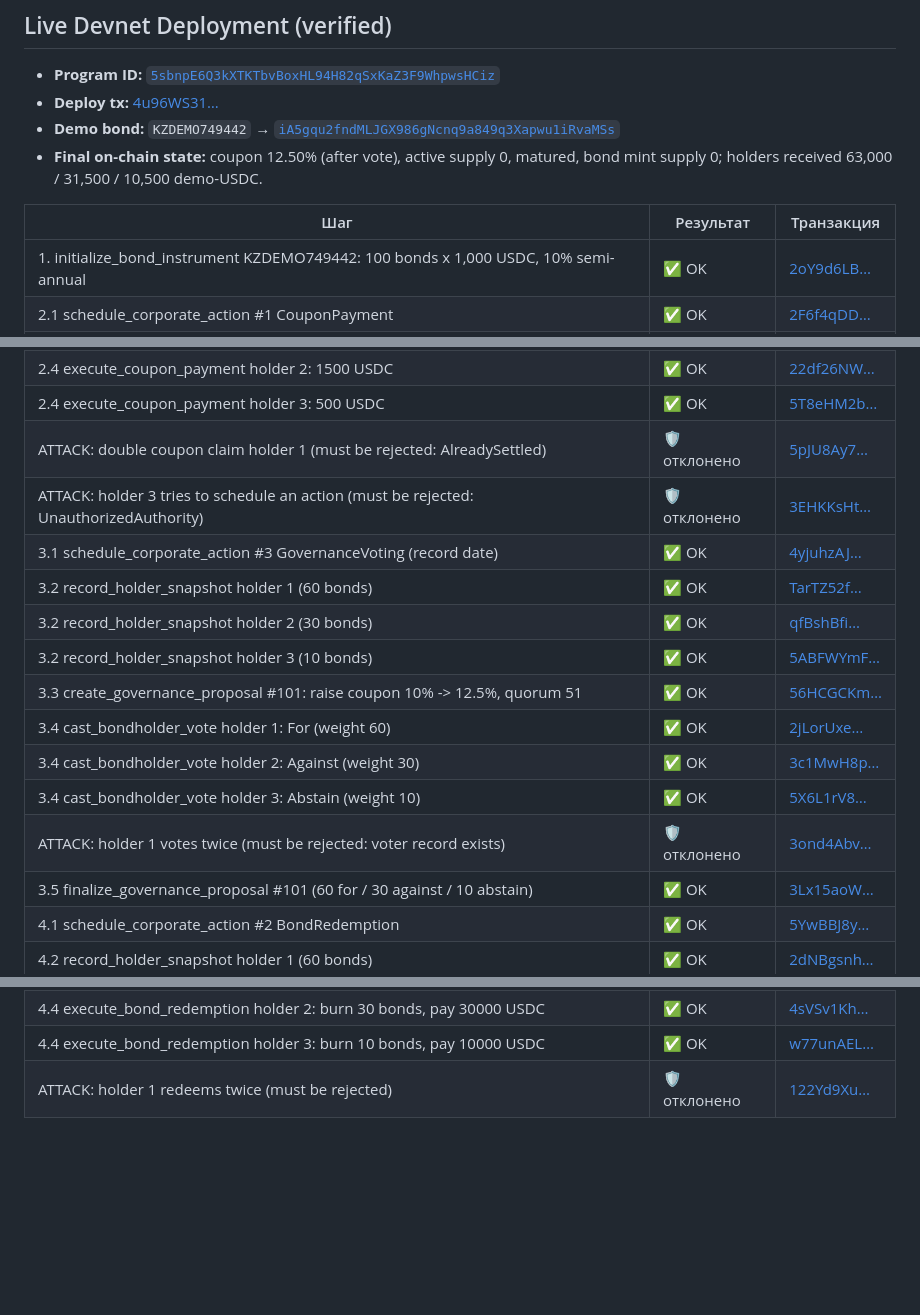
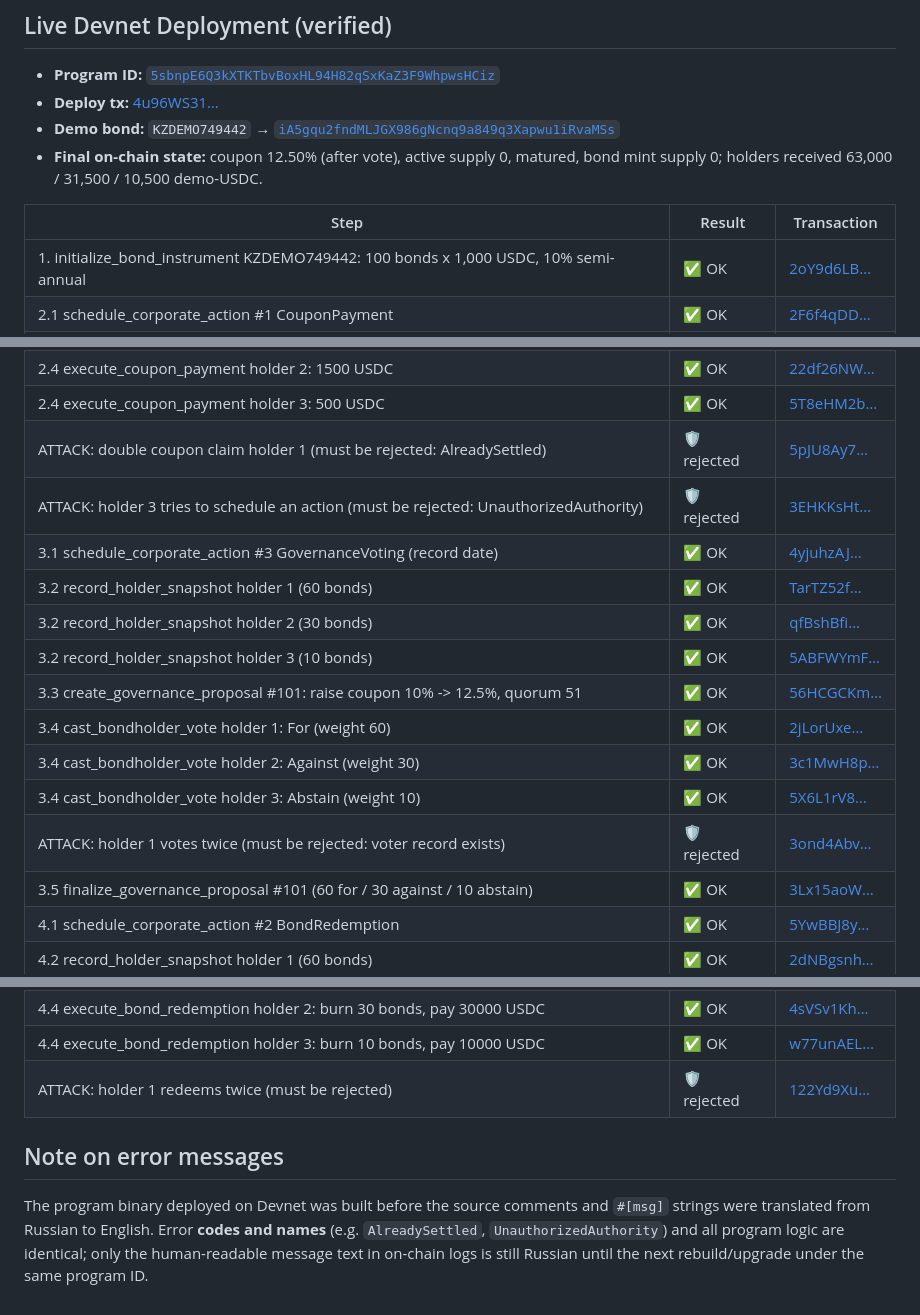
Before and after one commit to Timur27041988Adaibaev/kase-corporate-actions, a Markdown page: DEVNET_PROOF.md, 3 parts joined by grey strips. Drawn GitHub-style; blank space fills up the shorter version.

Commit message:
Translate DEVNET_PROOF.md to English

```diff
--- a/DEVNET_PROOF.md
+++ b/DEVNET_PROOF.md
@@ -6,7 +6,7 @@
 - **Demo bond:** `KZDEMO749442` → [`iA5gqu2fndMLJGX986gNcnq9a849q3Xapwu1iRvaMSs`](https://explorer.solana.com/address/iA5gqu2fndMLJGX986gNcnq9a849q3Xapwu1iRvaMSs?cluster=devnet)
 - **Final on-chain state:** coupon 12.50% (after vote), active supply 0, matured, bond mint supply 0; holders received 63,000 / 31,500 / 10,500 demo-USDC.
 
-| Шаг | Результат | Транзакция |
+| Step | Result | Transaction |
 |---|---|---|
 | 1. initialize_bond_instrument KZDEMO749442: 100 bonds x 1,000 USDC, 10% semi-annual | ✅ OK | [2oY9d6LB…](https://explorer.solana.com/tx/2oY9d6LByrFFsiK9JbGXKHbSMzy2zfB4WcXvDWsGUpa1dUYMUKK5sLYgAk8MCHfkkMMCW5CeEbHmLxRoGDsRhWim?cluster=devnet) |
 | 2.1 schedule_corporate_action #1 CouponPayment | ✅ OK | [2F6f4qDD…](https://explorer.solana.com/tx/2F6f4qDDMc1wpU4X21im7JZZojeCXXMifVSk6hK8ZZBBZHU14i1vZEnjroCbd9tZNfymLmZtEuSAWQwDCW5gtuJy?cluster=devnet) |
@@ -17,8 +17,8 @@
 | 2.4 execute_coupon_payment holder 1: 3000 USDC | ✅ OK | [3F2i1r1U…](https://explorer.solana.com/tx/3F2i1r1U3nZyq61AcTFEH8zMbg2DtZRbKG44z4ZquzKsyUhJRGWe313ZTpHXVfb5yrmqafcdcfwFrLku7sTvmWzL?cluster=devnet) |
 | 2.4 execute_coupon_payment holder 2: 1500 USDC | ✅ OK | [22df26NW…](https://explorer.solana.com/tx/22df26NWHjsQSFXc7MVzfvGQhXctUR6Ttqrig9ZBmKwzRxAcZfWmPhYRSzGkPFcruCGQUfzUuteE6eJnsTHHG6o9?cluster=devnet) |
 | 2.4 execute_coupon_payment holder 3: 500 USDC | ✅ OK | [5T8eHM2b…](https://explorer.solana.com/tx/5T8eHM2bN9xZZSvcVLdA7xKxDubr9QjmS7bCVcUaScQdJFhTmDsCAvDgzY6zBs9VXFJetskru9W4jaddoetMCe8n?cluster=devnet) |
-| ATTACK: double coupon claim holder 1 (must be rejected: AlreadySettled) | 🛡 отклонено | [5pJU8Ay7…](https://explorer.solana.com/tx/5pJU8Ay7nqLAQrqqSz8e2qc562u532ge6pCrVDSrBJswp3yuRoFtNZ55VvqDc8U5aBe5ZGUGehxHdMZaSrRTq6Bn?cluster=devnet) |
-| ATTACK: holder 3 tries to schedule an action (must be rejected: UnauthorizedAuthority) | 🛡 отклонено | [3EHKKsHt…](https://explorer.solana.com/tx/3EHKKsHtM2bnPmPXrgBf1PL4QiToBxdcn4TSL3FJRVkghH5hvt2Cq97H5ceuSbW79LD6yQHFUbXdrzVpXz9omDFg?cluster=devnet) |
+| ATTACK: double coupon claim holder 1 (must be rejected: AlreadySettled) | 🛡 rejected | [5pJU8Ay7…](https://explorer.solana.com/tx/5pJU8Ay7nqLAQrqqSz8e2qc562u532ge6pCrVDSrBJswp3yuRoFtNZ55VvqDc8U5aBe5ZGUGehxHdMZaSrRTq6Bn?cluster=devnet) |
+| ATTACK: holder 3 tries to schedule an action (must be rejected: UnauthorizedAuthority) | 🛡 rejected | [3EHKKsHt…](https://explorer.solana.com/tx/3EHKKsHtM2bnPmPXrgBf1PL4QiToBxdcn4TSL3FJRVkghH5hvt2Cq97H5ceuSbW79LD6yQHFUbXdrzVpXz9omDFg?cluster=devnet) |
 | 3.1 schedule_corporate_action #3 GovernanceVoting (record date) | ✅ OK | [4yjuhzAJ…](https://explorer.solana.com/tx/4yjuhzAJuq1nRqm1K3g6JgWGQxhFSg3TABoeqLatCynRZ54hJZXGYmkuc7Gfv6KjDJNfJATBAEGBfjDpXeiaYGYR?cluster=devnet) |
 | 3.2 record_holder_snapshot holder 1 (60 bonds) | ✅ OK | [TarTZ52f…](https://explorer.solana.com/tx/TarTZ52fQn97cc24ZPv7NYFELBC8CVkLu5a3F3k8QiwTGTeTpgBvpGpZyLcGSpbm29i9Zyr1p5poTAMwQbzHKVN?cluster=devnet) |
 | 3.2 record_holder_snapshot holder 2 (30 bonds) | ✅ OK | [qfBshBfi…](https://explorer.solana.com/tx/qfBshBfitr3gT1dpRRj4hCDWqHsg6vXQabTH78HpzNzQLgvMTJVm1DxFraxnYRxhePFH1Ce5Df9JgVJjoNGrvLL?cluster=devnet) |
@@ -27,7 +27,7 @@
 | 3.4 cast_bondholder_vote holder 1: For (weight 60) | ✅ OK | [2jLorUxe…](https://explorer.solana.com/tx/2jLorUxeG8ebD531Jctv9PLFCyeUVgYaH1LrYuhJKqvhAKQJSa5RKkDK3mZw1VtXckCjJLKDdzHpo6Hm5QHXqoo7?cluster=devnet) |
 | 3.4 cast_bondholder_vote holder 2: Against (weight 30) | ✅ OK | [3c1MwH8p…](https://explorer.solana.com/tx/3c1MwH8pEMF788XuSx4sJXYK1jfX9S5cn4qF6AXH9mDYFY6QoJW9vnKA9sZRXacw9ND8hhkvFx2PV1eGLxARa5XW?cluster=devnet) |
 | 3.4 cast_bondholder_vote holder 3: Abstain (weight 10) | ✅ OK | [5X6L1rV8…](https://explorer.solana.com/tx/5X6L1rV8LwpFjDXBUZwBxUj98EqHNUWfCnBNAXGiyNg3VWc6gH1aRErhfErzEYjusZbh7Ma238s6tLc94DSkGkbe?cluster=devnet) |
-| ATTACK: holder 1 votes twice (must be rejected: voter record exists) | 🛡 отклонено | [3ond4Abv…](https://explorer.solana.com/tx/3ond4AbvZPtJxx4tC4Y8xUBUakDZSSYVGShGFYz9zPQJvXpJN4JbUV9PhLukN5wx2KBLnqBouwmsALGfnqRWrw2z?cluster=devnet) |
+| ATTACK: holder 1 votes twice (must be rejected: voter record exists) | 🛡 rejected | [3ond4Abv…](https://explorer.solana.com/tx/3ond4AbvZPtJxx4tC4Y8xUBUakDZSSYVGShGFYz9zPQJvXpJN4JbUV9PhLukN5wx2KBLnqBouwmsALGfnqRWrw2z?cluster=devnet) |
 | 3.5 finalize_governance_proposal #101 (60 for / 30 against / 10 abstain) | ✅ OK | [3Lx15aoW…](https://explorer.solana.com/tx/3Lx15aoWpzxkDaQL3fphVsJzAJnCYhroC13mXkbQMjoYEUNi8X3F2CEAPNjiTgECnMhq9AqcVhVziswTFyRCqJww?cluster=devnet) |
 | 4.1 schedule_corporate_action #2 BondRedemption | ✅ OK | [5YwBBJ8y…](https://explorer.solana.com/tx/5YwBBJ8yzwHXA8EAV52KXdEa6H1pai1WosgM5hjiZvjetqrEnJnaGCKviJ8SSaAiZeNe3a3wZYV5gRucLopvoWYJ?cluster=devnet) |
 | 4.2 record_holder_snapshot holder 1 (60 bonds) | ✅ OK | [2dNBgsnh…](https://explorer.solana.com/tx/2dNBgsnhTRgCWnTU8uwSoBisMh4v5P1BNGzx7KfRyhDC4DR9ADo4ahptrAtN478LNkw8iZHkfkvJjCWSo8N8pU3f?cluster=devnet) |
@@ -37,4 +37,7 @@
 | 4.4 execute_bond_redemption holder 1: burn 60 bonds, pay 60000 USDC | ✅ OK | [RkEuxZVt…](https://explorer.solana.com/tx/RkEuxZVtdfYCKf7ikQ9xYfyd5UrMq4xqGhfGZUn28jSLJHaZuny4jMvyWKcm1FtRwVftrt6MXy4cDqztMGzqfMv?cluster=devnet) |
 | 4.4 execute_bond_redemption holder 2: burn 30 bonds, pay 30000 USDC | ✅ OK | [4sVSv1Kh…](https://explorer.solana.com/tx/4sVSv1Khv9LqXUvYHMR5SSqkHnCYS3w1q6NQRL5MGw2uN9jSMj2zDbsgSLUmZbrEaLiy9RQZftaTSC5M3riLj6S7?cluster=devnet) |
 | 4.4 execute_bond_redemption holder 3: burn 10 bonds, pay 10000 USDC | ✅ OK | [w77unAEL…](https://explorer.solana.com/tx/w77unAEL1pUPEXNH9EWusdnFnTrguYu4tHxtGAhi57Pxh5jKRaPnS5XaexVKYK8jWCmaBbdm12eMRXwPntXUj52?cluster=devnet) |
-| ATTACK: holder 1 redeems twice (must be rejected) | 🛡 отклонено | [122Yd9Xu…](https://explorer.solana.com/tx/122Yd9XuX3R6216L6cAvfQZtizt6NtVEFgAoEFeAaL8HPRFhV6b4WUS3qgMGSbGB2rdScZuBLNvjRcP95ofK3o9N?cluster=devnet) |
+| ATTACK: holder 1 redeems twice (must be rejected) | 🛡 rejected | [122Yd9Xu…](https://explorer.solana.com/tx/122Yd9XuX3R6216L6cAvfQZtizt6NtVEFgAoEFeAaL8HPRFhV6b4WUS3qgMGSbGB2rdScZuBLNvjRcP95ofK3o9N?cluster=devnet) |
+
+## Note on error messages
+The program binary deployed on Devnet was built before the source comments and `#[msg]` strings were translated from Russian to English. Error **codes and names** (e.g. `AlreadySettled`, `UnauthorizedAuthority`) and all program logic are identical; only the human-readable message text in on-chain logs is still Russian until the next rebuild/upgrade under the same program ID.
```
